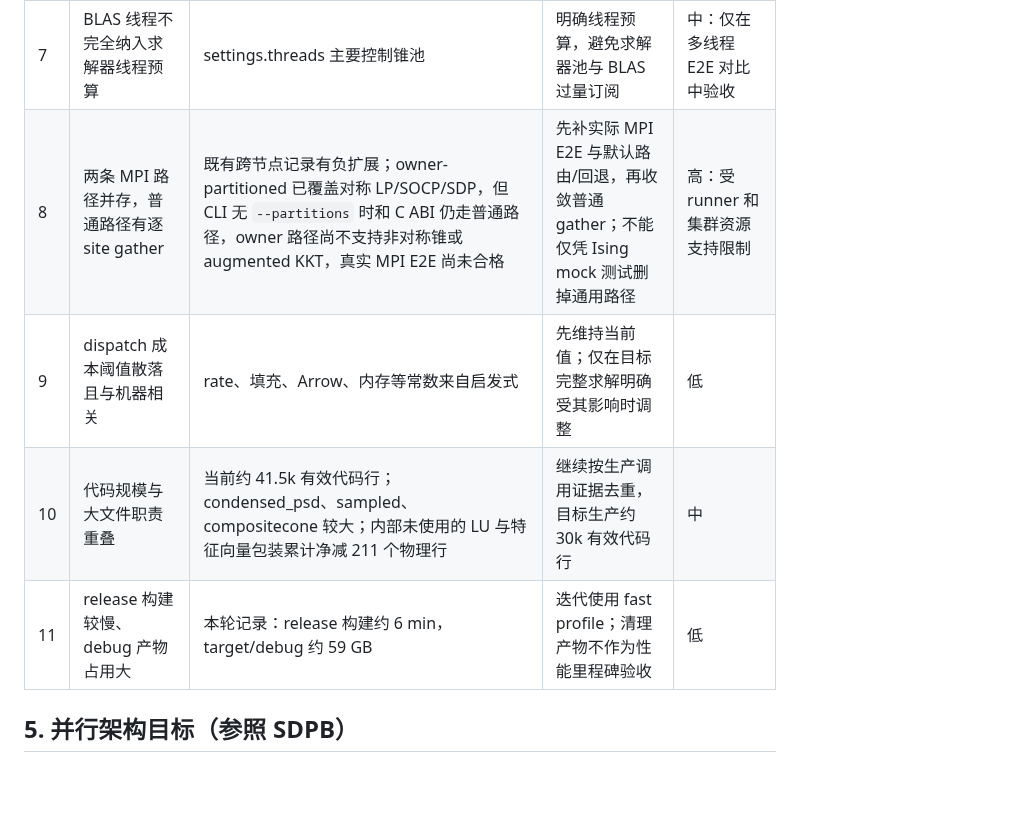
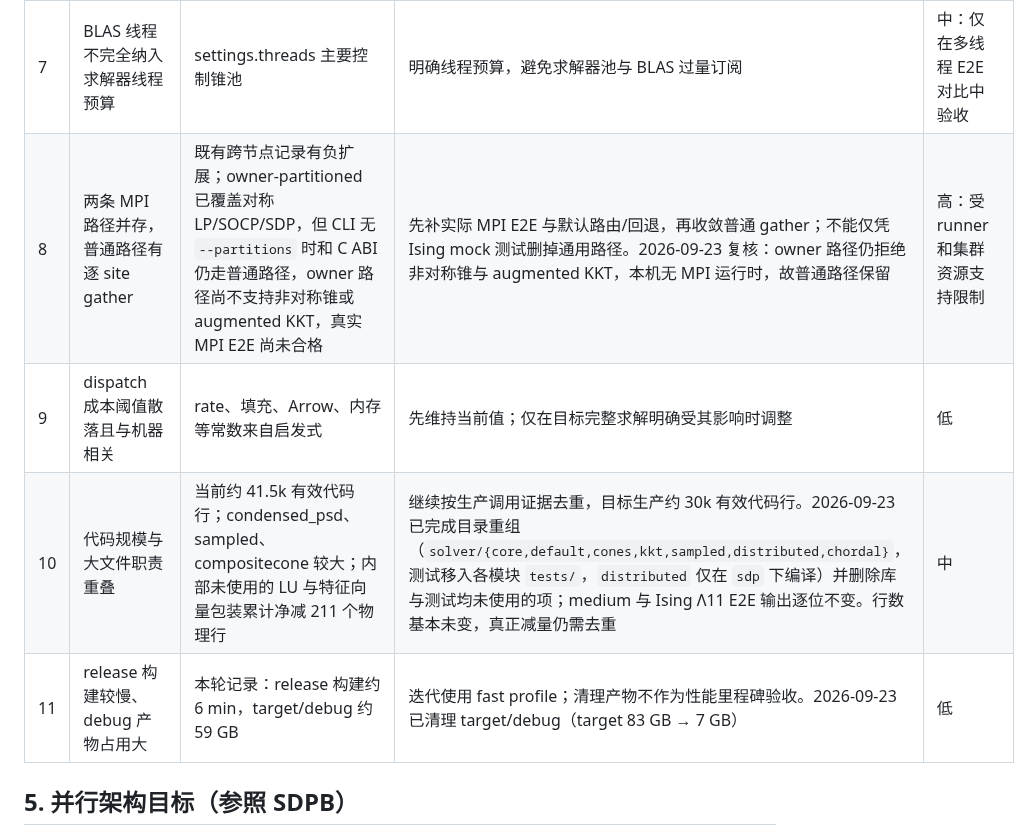
Before and after one commit to yongjunx23-del/SDPX.rs, a Markdown page: REVIEW_AND_PLAN.md, the part around the change. Drawn GitHub-style; blank space fills up the shorter version.

Commit message:
docs: record module restructure, dead-code removal and MPI path decision in plan
Co-Authored-By: Claude Opus 5.5 <noreply@anthropic.com>

```diff
--- a/REVIEW_AND_PLAN.md
+++ b/REVIEW_AND_PLAN.md
@@ -163,10 +163,10 @@ cones_schur 1.4、refactor 1.4、ir 1.0、assemble 0.27。**MPFR 时间集中在
 | 5 | RHS/残差路径重复做块同构与多波次求解 | 当前 Ising Λ11 阶段记录 prepare/recover/residual 分别为 1.06/1.21/1.73 s；solve_many 已存在；跳过 fused sampled recovery 的普通线性 GEMV 在同题配对 E2E 无可信收益，已撤回（其 CSC 本来不含采样 PSD 行） | 合并真正可共享的 RHS，并复用当前迭代的缩放乘积；优先审阅原算子剩余计算量 | 中：依赖关系需保持，按完整求解耗时评估 |
 | 6 | condensed 外层和 Schur 内层存在精化工作重叠 | 静态调用审阅确认外层 correction 再调用带内层 IR 的 reduced solve；Λ11 512-bit 的 163 次 reduced solve 中仅 10 次来自外层 correction，内层累计 87 次修正（0.73 s），所以只在外层 correction 跳过内层 IR 的上限很小，且两层分别检查不同算子 | 暂不取消内层 IR；若 Float64 可验收工作负载显示其占比显著，再用独立候选检验 | 中：不能仅凭调用嵌套认定精化冗余，必须保留原问题精度 |
 | 7 | BLAS 线程不完全纳入求解器线程预算 | settings.threads 主要控制锥池 | 明确线程预算，避免求解器池与 BLAS 过量订阅 | 中：仅在多线程 E2E 对比中验收 |
-| 8 | 两条 MPI 路径并存，普通路径有逐 site gather | 既有跨节点记录有负扩展；owner-partitioned 已覆盖对称 LP/SOCP/SDP，但 CLI 无 `--partitions` 时和 C ABI 仍走普通路径，owner 路径尚不支持非对称锥或 augmented KKT，真实 MPI E2E 尚未合格 | 先补实际 MPI E2E 与默认路由/回退，再收敛普通 gather；不能仅凭 Ising mock 测试删掉通用路径 | 高：受 runner 和集群资源支持限制 |
+| 8 | 两条 MPI 路径并存，普通路径有逐 site gather | 既有跨节点记录有负扩展；owner-partitioned 已覆盖对称 LP/SOCP/SDP，但 CLI 无 `--partitions` 时和 C ABI 仍走普通路径，owner 路径尚不支持非对称锥或 augmented KKT，真实 MPI E2E 尚未合格 | 先补实际 MPI E2E 与默认路由/回退，再收敛普通 gather；不能仅凭 Ising mock 测试删掉通用路径。2026-09-23 复核：owner 路径仍拒绝非对称锥与 augmented KKT，本机无 MPI 运行时，故普通路径保留 | 高：受 runner 和集群资源支持限制 |
 | 9 | dispatch 成本阈值散落且与机器相关 | rate、填充、Arrow、内存等常数来自启发式 | 先维持当前值；仅在目标完整求解明确受其影响时调整 | 低 |
-| 10 | 代码规模与大文件职责重叠 | 当前约 41.5k 有效代码行；condensed_psd、sampled、compositecone 较大；内部未使用的 LU 与特征向量包装累计净减 211 个物理行 | 继续按生产调用证据去重，目标生产约 30k 有效代码行 | 中 |
-| 11 | release 构建较慢、debug 产物占用大 | 本轮记录：release 构建约 6 min，target/debug 约 59 GB | 迭代使用 fast profile；清理产物不作为性能里程碑验收 | 低 |
+| 10 | 代码规模与大文件职责重叠 | 当前约 41.5k 有效代码行；condensed_psd、sampled、compositecone 较大；内部未使用的 LU 与特征向量包装累计净减 211 个物理行 | 继续按生产调用证据去重，目标生产约 30k 有效代码行。2026-09-23 已完成目录重组（`solver/{core,default,cones,kkt,sampled,distributed,chordal}`，测试移入各模块 `tests/`，`distributed` 仅在 `sdp` 下编译）并删除库与测试均未使用的项；medium 与 Ising Λ11 E2E 输出逐位不变。行数基本未变，真正减量仍需去重 | 中 |
+| 11 | release 构建较慢、debug 产物占用大 | 本轮记录：release 构建约 6 min，target/debug 约 59 GB | 迭代使用 fast profile；清理产物不作为性能里程碑验收。2026-09-23 已清理 target/debug（target 83 GB → 7 GB） | 低 |
 
 ## 5. 并行架构目标（参照 SDPB）
 
```
